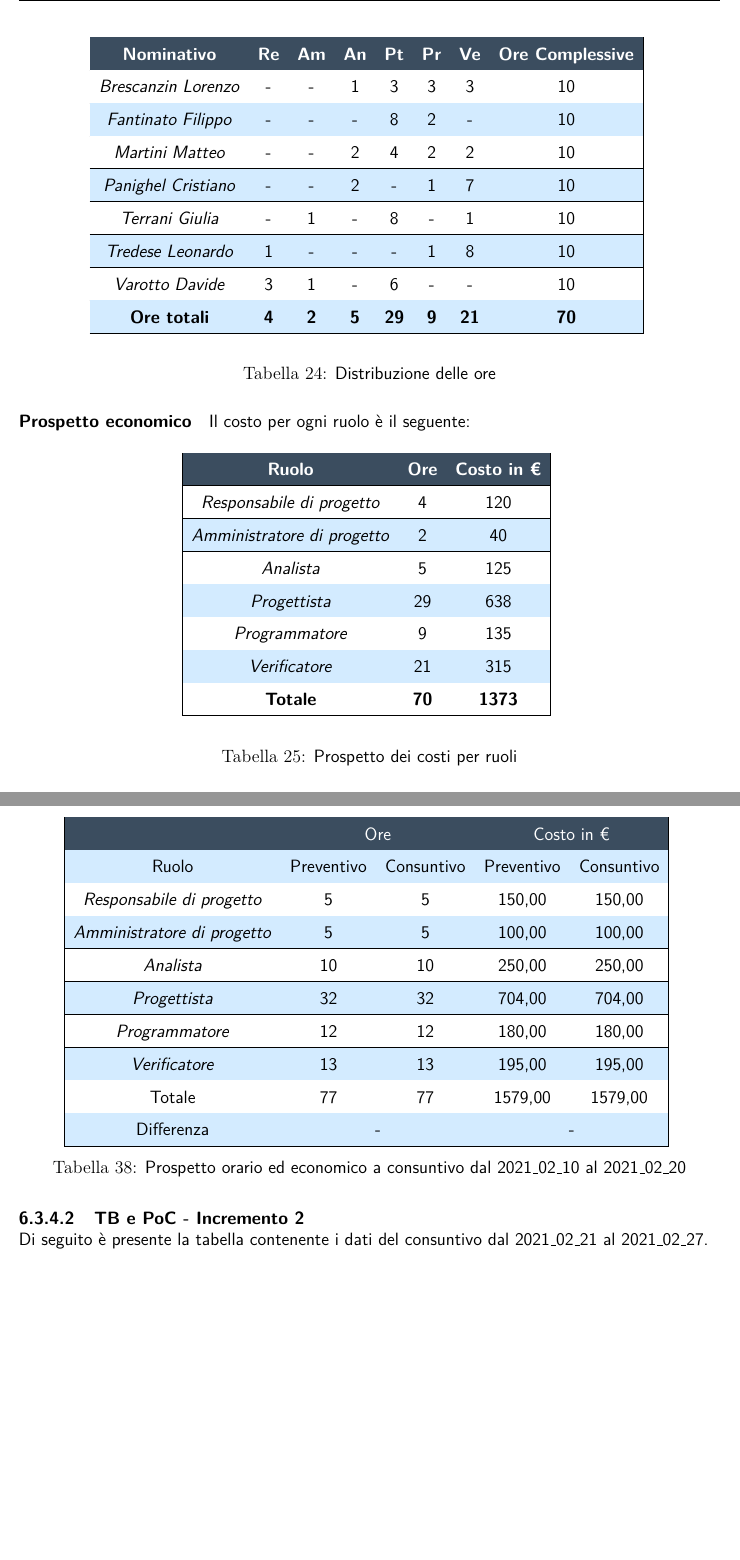
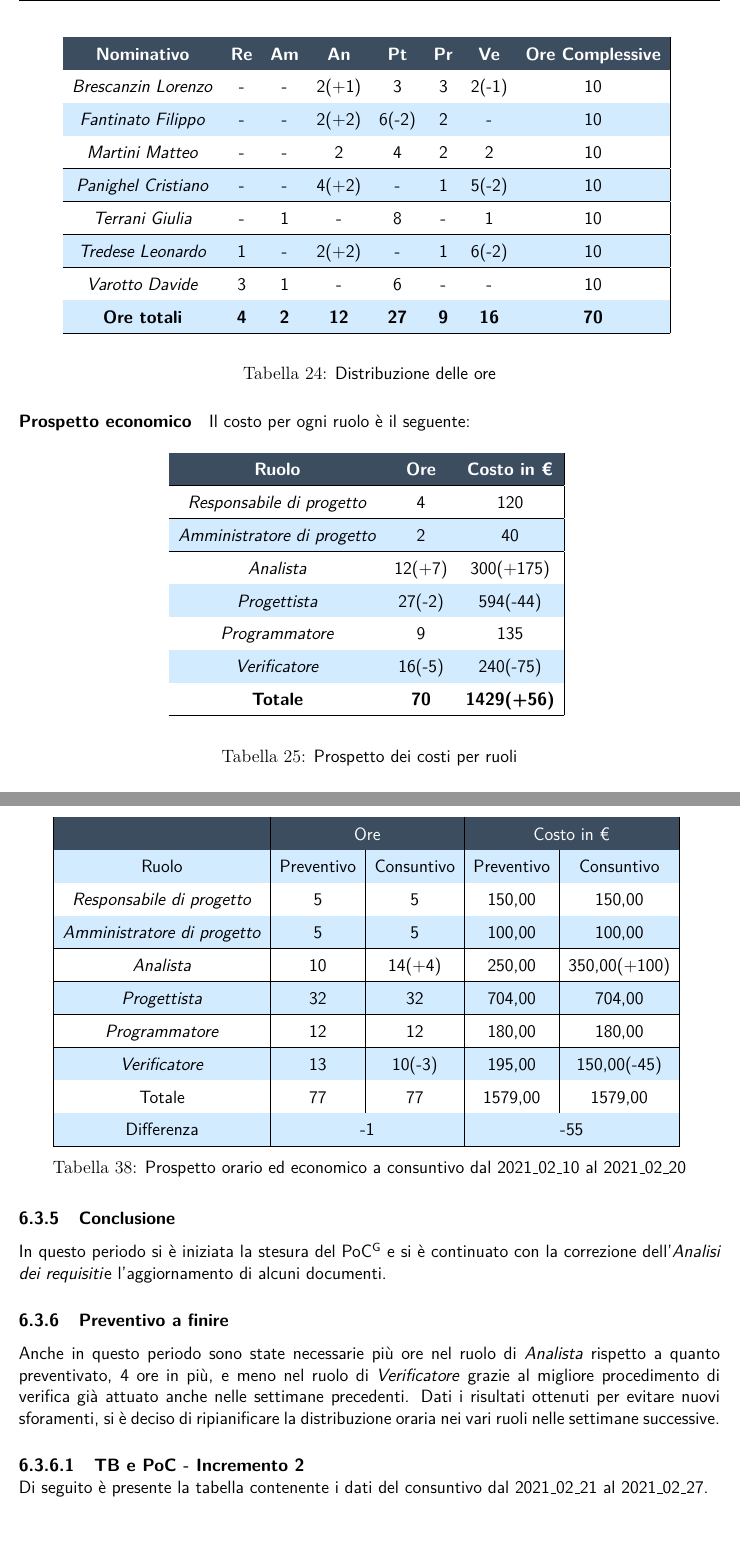
Before and after one commit to NotOnlyStudents/Documentazione, a LaTeX document (DocumentiPubblici/PianoDiProgetto/PianoDiProgetto_v1.3.tex, which reads DocumentiPubblici/PianoDiProgetto/Sezioni/Comandi.tex, DocumentiPubblici/PianoDiProgetto/Sezioni/Preventivo.tex, DocumentiPubblici/PianoDiProgetto/Sezioni/Sottosezioni/Consuntivo/ConsuntivoProgettazioneArchitetturale.tex): two parts of pages 43 and 56 of 61, joined at a grey line, cut so that both start at the same text, the shorter picture padded with empty space. Compiled offline with pdfLaTeX.

Commit message:
Iniziata correzione paf e aggiornati consuntivi
Iniziata correzione paf, preventivi e consuntivi

```diff
--- a/DocumentiPubblici/PianoDiProgetto/Sezioni/Comandi.tex
+++ b/DocumentiPubblici/PianoDiProgetto/Sezioni/Comandi.tex
@@ -14,4 +14,4 @@
 
 \newcommand{\pathimg}{../../Immagini/N.O.S.jpg}
 
-\newcommand{\Versionedoc}{1.2}
+\newcommand{\Versionedoc}{1.3}
--- a/DocumentiPubblici/PianoDiProgetto/Sezioni/Preventivo.tex
+++ b/DocumentiPubblici/PianoDiProgetto/Sezioni/Preventivo.tex
@@ -263,14 +263,14 @@ In questo periodo la distribuzione oraria è la seguente:
 		\begin{tabular}{ |c c c c c c c c| }
 			\rowcolor{darkblue}
 			\textcolor{white}{\textbf{Nominativo}} & \textcolor{white}{\textbf{Re}} & \textcolor{white}{\textbf{Am}} & \textcolor{white}{\textbf{An}} & \textcolor{white}{\textbf{Pt}} & \textcolor{white}{\textbf{Pr}} & \textcolor{white}{\textbf{Ve}} & \textcolor{white}{\textbf{Ore Complessive}} \\ \hline
-			\BL 	& -  	& -  	& 1 	& 3 	& 3 	& 3	& 10 \\ \hline
-			\FF 	& -  	& -  	& - 	& 8 	& 2 	& -  	& 10 \\ \hline
+			\BL 	& -  	& -  	& 2(+1) 	& 3 	& 3 	& 2(-1)	& 10 \\ \hline
+			\FF 	& -  	& -  	& 2(+2) 	& 6(-2) 	& 2 	& -  	& 10 \\ \hline
 			\MM 	& -  	& -  	& 2 	& 4	& 2 	& 2  	& 10 \\ \hline
-			\PC 	& - 	& -  	& 2 	& - 	& 1 	& 7 	& 10 \\ \hline
+			\PC 	& - 	& -  	& 4(+2) 	& - 	& 1 	& 5(-2) 	& 10 \\ \hline
 			\TG 	& -  	& 1 	& - 	& 8	& - 	& 1 	& 10 \\ \hline
-			\TL 	& 1  	& - 	& - 	& - 	& 1 	& 8 	& 10 \\ \hline
+			\TL 	& 1  	& - 	& 2(+2) 	& - 	& 1 	& 6(-2) 	& 10 \\ \hline
 			\VD 	& 3  	& 1  	& - 	& 6 	& - 	& -  	& 10 \\ \hline
-			\textbf{Ore totali} & \textbf{4} & \textbf{2} & \textbf{5} & \textbf{29} & \textbf{9} & \textbf{21} & \textbf{70} \\ \hline
+			\textbf{Ore totali} & \textbf{4} & \textbf{2} & \textbf{12} & \textbf{27} & \textbf{9} & \textbf{16} & \textbf{70} \\ \hline
 		\end{tabular}
 		\caption{Distribuzione delle ore}
 	\end{center}
@@ -284,11 +284,11 @@ Il costo per ogni ruolo è il seguente:
 			\textcolor{white}{\textbf{Ruolo}} & \textcolor{white}{\textbf{Ore}} & \textcolor{white}{\textbf{Costo in €}}\\ \hline
 			{\Responsabile} 			& 4 & 120 \\ \hline
 			{\Amministratore} 			& 2 & 40 \\ \hline
-			\textit{Analista} 			& 5 & 125 \\ \hline
-			\textit{Progettista} 		& 29 & 638\\ \hline
+			\textit{Analista} 			& 12(+7) & 300(+175) \\ \hline
+			\textit{Progettista} 		& 27(-2) & 594(-44)\\ \hline
 			\textit{Programmatore}  	& 9 & 135 \\ \hline
-			\textit{Verificatore} 		& 21 & 315 \\ \hline
-			\textbf{Totale} & \textbf{70} & \textbf{1373} \\ \hline
+			\textit{Verificatore} 		& 16(-5) & 240(-75) \\ \hline
+			\textbf{Totale} & \textbf{70} & \textbf{1429(+56)} \\ \hline
 		\end{tabular}
 		\caption{Prospetto dei costi per ruoli}
 	\end{center}
--- a/DocumentiPubblici/PianoDiProgetto/Sezioni/Sottosezioni/Consuntivo/ConsuntivoProgettazioneArchitetturale.tex
+++ b/DocumentiPubblici/PianoDiProgetto/Sezioni/Sottosezioni/Consuntivo/ConsuntivoProgettazioneArchitetturale.tex
@@ -54,17 +54,19 @@ Di seguito è presente la tabella contenente i dati del consuntivo dal 2021\_02\
 		Ruolo			&	Preventivo				&	Consuntivo		&	Preventivo	&	Consuntivo\\ \hline
 		{\Responsabile}		&	5					&	5				&	150,00		&	150,00 \\ \hline
 		{\Amministratore}	&	5					&	5				&	100,00		&	100,00 \\ \hline
-		\textit{Analista}	&	10					&	10				&	250,00		&	250,00 \\ \hline
+		\textit{Analista}	&	10					&	14(+4)				&	250,00		&	350,00(+100) \\ \hline
 		\textit{Progettista}& 	32					&   32 				& 	704,00		&  	704,00 \\ \hline
 		\textit{Programmatore}& 12					& 	12				& 	180,00		&  	180,00 \\ \hline
-		\textit{Verificatore}&	13					&	13				&	195,00		&	195,00 \\ \hline
+		\textit{Verificatore}&	13					&	10(-3)				&	195,00		&	150,00(-45) \\ \hline
 		Totale				&	77					&	77				&	1579,00		&	1579,00 \\ \hline
-		Differenza			& 	\multicolumn{2}{c|}{-} 			        &\multicolumn{2}{c|}{-}\\ \hline
+		Differenza			& 	\multicolumn{2}{c|}{-1} 			        &\multicolumn{2}{c|}{-55}\\ \hline
 	\end{tabular}
 	\caption{Prospetto orario ed economico a consuntivo dal 2021\_02\_10 al 2021\_02\_20}
 \end{table}
-%\subsubsection{Conclusione}
-%\subsubsection{Preventivo a finire}
+\subsubsection{Conclusione}
+In questo periodo si è iniziata la stesura del \glo{PoC} e si è continuato con la correzione dell'\AdR e l'aggiornamento di alcuni documenti.
+\subsubsection{Preventivo a finire}
+Anche in questo periodo sono state necessarie più ore nel ruolo di \textit{Analista} rispetto a quanto preventivato, 4 ore in più, e meno nel ruolo di \textit{Verificatore} grazie al migliore procedimento di verifica già attuato anche nelle settimane precedenti. Dati i risultati ottenuti per evitare nuovi sforamenti, si è deciso di ripianificare la distribuzione oraria nei vari ruoli nelle settimane successive.
 
 \myparagraph{TB e PoC - Incremento 2}
 Di seguito è presente la tabella contenente i dati del consuntivo dal 2021\_02\_21 al 2021\_02\_27.
```
Also changed, not shown: DocumentiPubblici/PianoDiProgetto/Sezioni/Consuntivo.tex (+3 -3 lines), DocumentiPubblici/PianoDiProgetto/Sezioni/RegistroModifiche.tex (+2 -0 lines), DocumentiPubblici/PianoDiQualifica/Sezioni/RegistroModifiche.tex (+5 -0 lines), DocumentiPubblici/PianoDiQualifica/Sezioni/Resoconto.tex (+1 -1 lines), DocumentiPubblici/PianoDiProgetto/PianoDiProgetto_v1.3.tex (renamed from DocumentiPubblici/PianoDiProgetto/PianoDiProgetto_v1.2.tex), DocumentiPubblici/PianoDiProgetto/Sezioni/Preventivo.tex (20 more changed lines), DocumentiPubblici/PianoDiProgetto/Sezioni/Sottosezioni/Consuntivo/ConsuntivoProgettazioneArchitetturale.tex (18 more changed lines).
